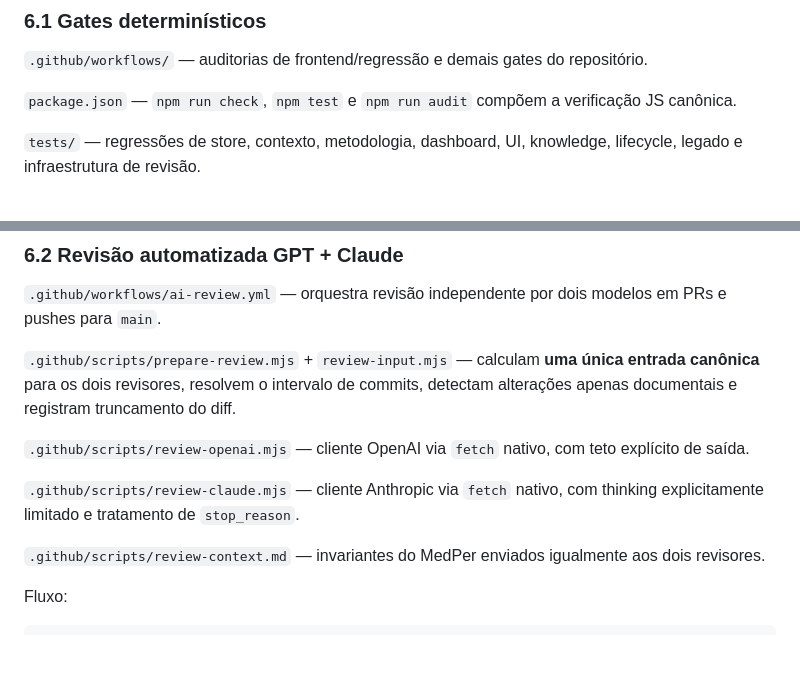
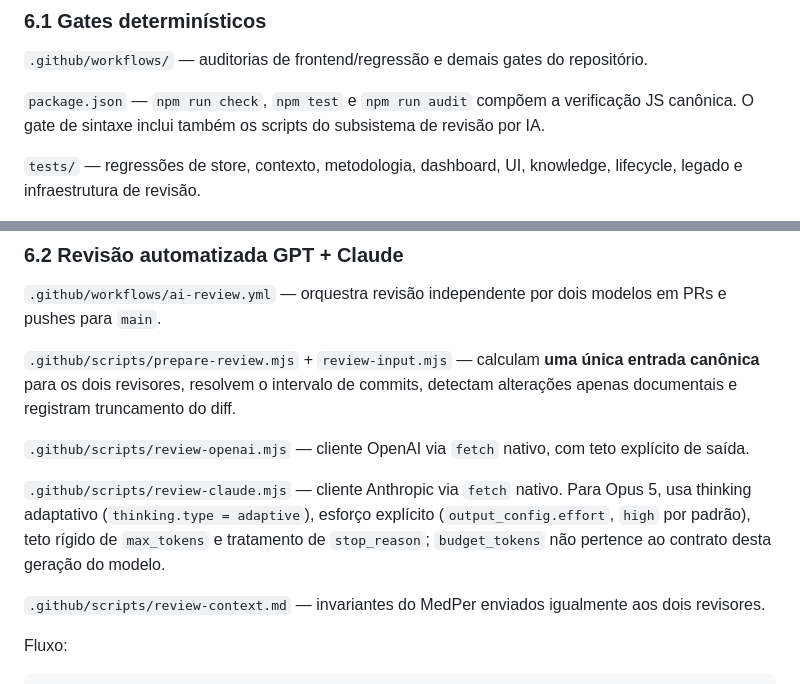
Before and after one commit to joyceradis/MedPer, a Markdown page: docs/SITE_MAP.md, 2 parts joined by grey strips. GitHub-like rendering; blank space fills up the shorter version.

Commit message:
docs: align site map with verified AI review contract

```diff
--- a/docs/SITE_MAP.md
+++ b/docs/SITE_MAP.md
@@ -115,7 +115,7 @@ Esta camada **não é uma superfície do produto em runtime**.
 
 `.github/workflows/` — auditorias de frontend/regressão e demais gates do repositório.
 
-`package.json` — `npm run check`, `npm test` e `npm run audit` compõem a verificação JS canônica.
+`package.json` — `npm run check`, `npm test` e `npm run audit` compõem a verificação JS canônica. O gate de sintaxe inclui também os scripts do subsistema de revisão por IA.
 
 `tests/` — regressões de store, contexto, metodologia, dashboard, UI, knowledge, lifecycle, legado e infraestrutura de revisão.
 
@@ -127,7 +127,7 @@ Esta camada **não é uma superfície do produto em runtime**.
 
 `.github/scripts/review-openai.mjs` — cliente OpenAI via `fetch` nativo, com teto explícito de saída.
 
-`.github/scripts/review-claude.mjs` — cliente Anthropic via `fetch` nativo, com thinking explicitamente limitado e tratamento de `stop_reason`.
+`.github/scripts/review-claude.mjs` — cliente Anthropic via `fetch` nativo. Para Opus 5, usa thinking adaptativo (`thinking.type = adaptive`), esforço explícito (`output_config.effort`, `high` por padrão), teto rígido de `max_tokens` e tratamento de `stop_reason`; `budget_tokens` não pertence ao contrato desta geração do modelo.
 
 `.github/scripts/review-context.md` — invariantes do MedPer enviados igualmente aos dois revisores.
 
```
